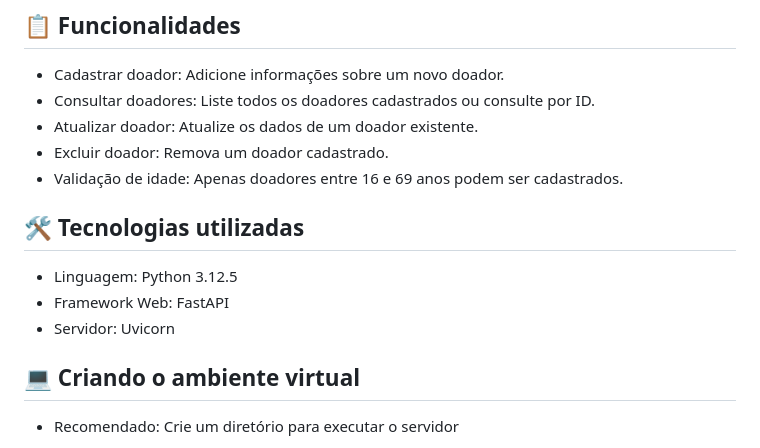
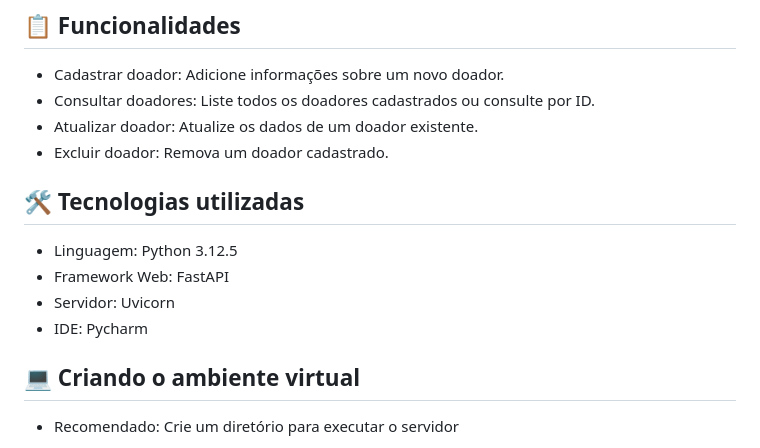
Before and after one commit to KaianeSousa/Pratica-CRUD-FastAPI, a Markdown page: README.md, the part around the change. Drawn GitHub-style.

```diff
--- a/README.md
+++ b/README.md
@@ -9,12 +9,12 @@ Além disso, permite a personalização de informações como o tipo sanguíneo
 - Consultar doadores: Liste todos os doadores cadastrados ou consulte por ID.
 - Atualizar doador: Atualize os dados de um doador existente.
 - Excluir doador: Remova um doador cadastrado.
-- Validação de idade: Apenas doadores entre 16 e 69 anos podem ser cadastrados.
 
 ## 🛠️ Tecnologias utilizadas
 - Linguagem: Python 3.12.5
 - Framework Web: FastAPI
 - Servidor: Uvicorn
+- IDE: Pycharm
 
 ## 💻 Criando o ambiente virtual
 - Recomendado: Crie um diretório para executar o servidor
```
